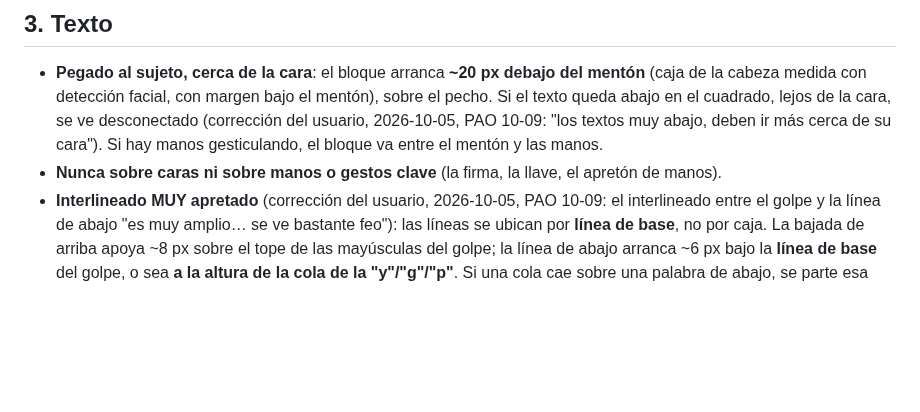
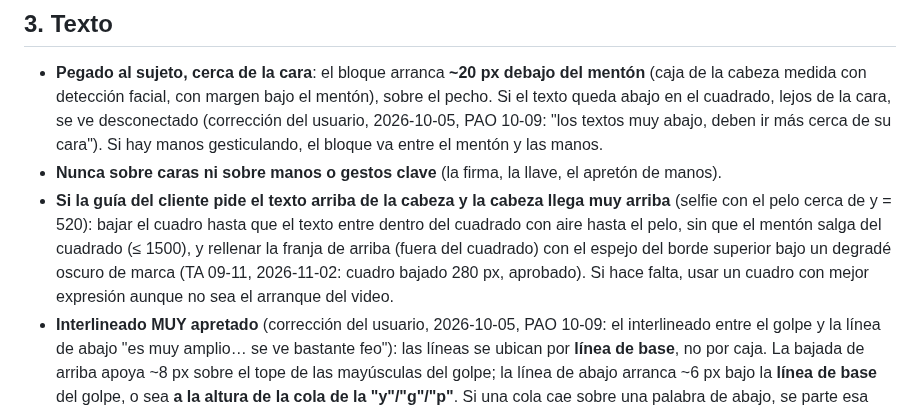
Before and after one commit to elevate-dev-team/elevate-edicion, a Markdown page: base/portadas-reels/SKILL.md, the part around the change. GitHub-like rendering; blank space fills up the shorter version.

```diff
--- a/base/portadas-reels/SKILL.md
+++ b/base/portadas-reels/SKILL.md
@@ -34,6 +34,7 @@ Pedido del usuario (2026-10-05): la portada tiene que parecerse a las que ya pub
 ## 3. Texto
 - **Pegado al sujeto, cerca de la cara**: el bloque arranca **~20 px debajo del mentón** (caja de la cabeza medida con detección facial, con margen bajo el mentón), sobre el pecho. Si el texto queda abajo en el cuadrado, lejos de la cara, se ve desconectado (corrección del usuario, 2026-10-05, PAO 10-09: "los textos muy abajo, deben ir más cerca de su cara"). Si hay manos gesticulando, el bloque va entre el mentón y las manos.
 - **Nunca sobre caras ni sobre manos o gestos clave** (la firma, la llave, el apretón de manos).
+- **Si la guía del cliente pide el texto arriba de la cabeza y la cabeza llega muy arriba** (selfie con el pelo cerca de y = 520): bajar el cuadro hasta que el texto entre dentro del cuadrado con aire hasta el pelo, sin que el mentón salga del cuadrado (≤ 1500), y rellenar la franja de arriba (fuera del cuadrado) con el espejo del borde superior bajo un degradé oscuro de marca (TA 09-11, 2026-11-02: cuadro bajado 280 px, aprobado). Si hace falta, usar un cuadro con mejor expresión aunque no sea el arranque del video.
 - **Interlineado MUY apretado** (corrección del usuario, 2026-10-05, PAO 10-09: el interlineado entre el golpe y la línea de abajo "es muy amplio… se ve bastante feo"): las líneas se ubican por **línea de base**, no por caja. La bajada de arriba apoya ~8 px sobre el tope de las mayúsculas del golpe; la línea de abajo arranca ~6 px bajo la **línea de base** del golpe, o sea **a la altura de la cola de la "y"/"g"/"p"**. Si una cola cae sobre una palabra de abajo, se parte esa línea alrededor de la cola (la cola cae en el espacio entre palabras: "no son **y** lo mismo"); nunca una cola encima de una letra.
 - Legibilidad con sombra suave en el texto y los degradés de §4; sin cajas salvo que la marca las use.
 - Textos que no dice el video → avisar para aprobación (regla de `edicion-reels-base` §6).
```
Also changed, not shown: base/edicion-reels-base/SKILL.md (+1 -0 lines).
